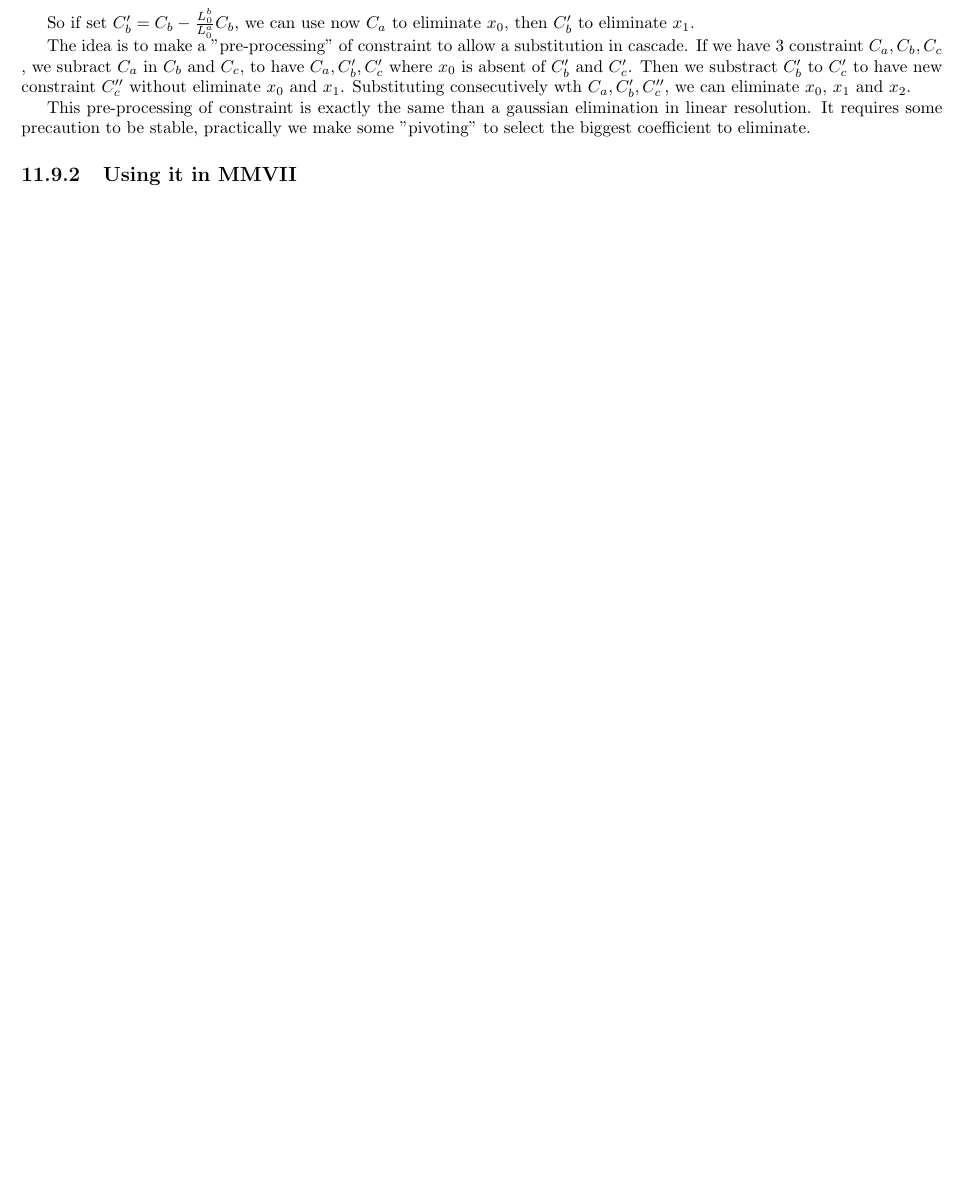
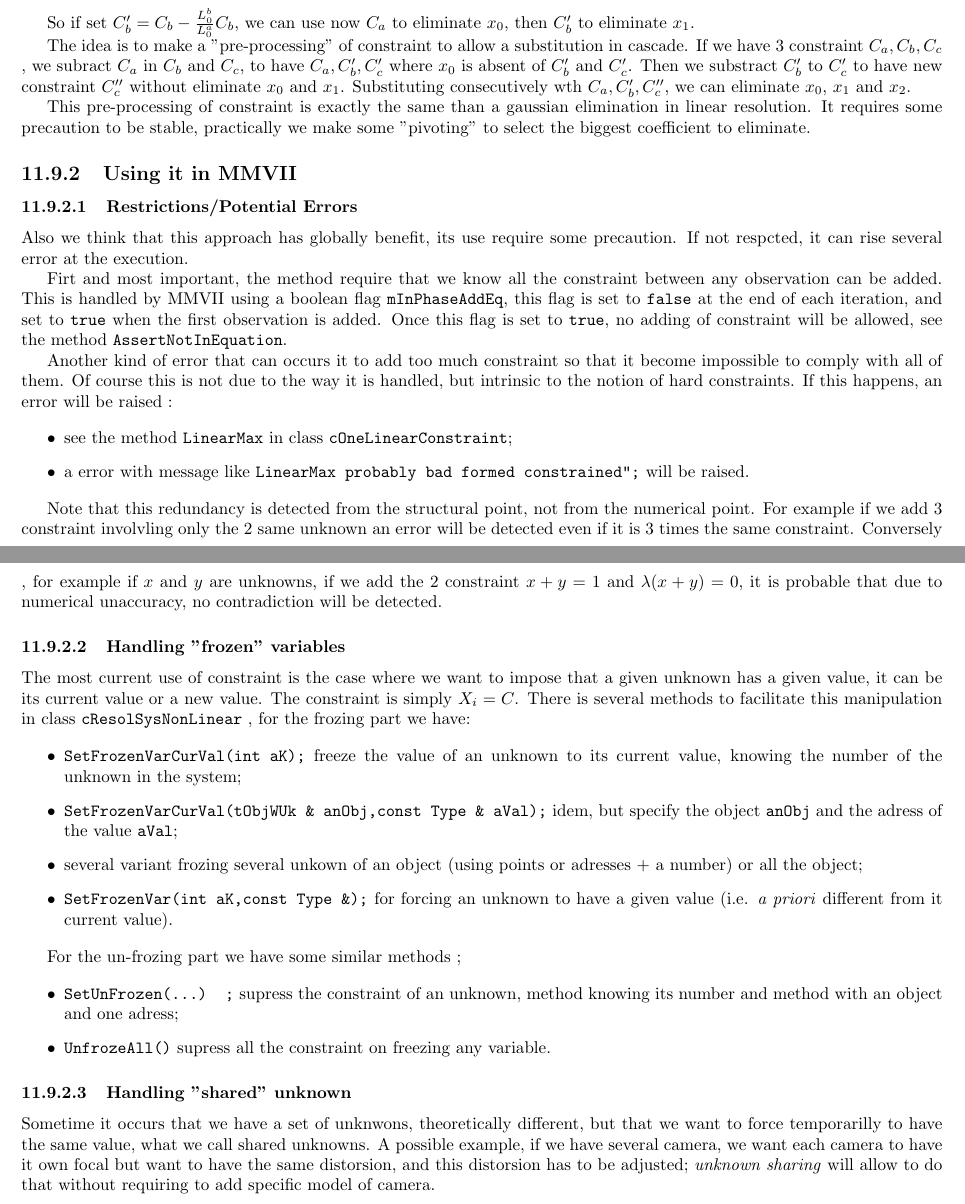
Before and after one commit to micmac-V2/MMVII, a LaTeX thesis (Doc/Doc2007_a5.tex, which reads Doc/Programmer/NonLinearOptim.tex): part of page 183 of 271 before the commit and two parts of pages 183 and 184 of 273 after it, the two joined at a grey line, cut so that both start at the same text, the shorter picture padded with empty space. Compiled offline with pdfLaTeX.

Commit message:
Before batery fails ...

```diff
--- a/Doc/Programmer/NonLinearOptim.tex
+++ b/Doc/Programmer/NonLinearOptim.tex
@@ -1466,3 +1466,71 @@ to eliminate.
 %---------------------------------------------
 
 \subsection{Using it in MMVII}
+
+%  -  -  -  -  -  -  -  -  -  -  -  -  -  -  -  -  -  - -  -  -  -  -  -  -  -  - -  -  -  -  -  -  -  -  -
+
+\subsubsection{Restrictions/Potential Errors}
+
+Also we think that this approach has globally benefit, its use require some precaution.
+If not respcted, it can rise several error at the execution.
+
+Firt and most important, the method require that we know all the constraint between
+any observation can be added.  This is handled by MMVII using a boolean flag {\tt mInPhaseAddEq},
+this flag is set to {\tt false}  at the end of each iteration, and set to {\tt true} when
+the first observation is added.  Once this flag is set to {\tt true}, no adding of constraint
+will be allowed, see the method {\tt AssertNotInEquation}.
+
+Another kind of error that can occurs it to add too much constraint so that it become
+impossible to comply with all of them. Of course this is not due to the way it is handled,
+but intrinsic to the notion of hard constraints. If this happens, an error
+will be raised :
+
+\begin{itemize}
+     \item  see the method {\tt LinearMax} in class  {\tt cOneLinearConstraint};
+     \item  a error with  message like {\tt LinearMax probably bad formed constrained";} will be raised.
+\end{itemize}
+
+Note that this redundancy is detected from the structural point, not from the numerical point. For example
+if we add $3$ constraint involvling only the $2$ same unknown an error will be detected even if it is
+$3$ times the same constraint.  Conversely , for
+example if $x$ and $y$ are unknowns, if we add the $2$ constraint $x+y=1$ and $\lambda(x+y)=0$, it is
+probable that due to numerical unaccuracy, no contradiction will be detected.
+
+%  -  -  -  -  -  -  -  -  -  -  -  -  -  -  -  -  -  - -  -  -  -  -  -  -  -  - -  -  -  -  -  -  -  -  -
+
+\subsubsection{Handling "frozen" variables}
+
+The most current use of constraint is the case where we want to impose that a given unknown
+has a given value, it can be its current value or a new value. The constraint is simply
+$X_i=C$.   There is several methods to facilitate this manipulation in class {\tt cResolSysNonLinear} , for
+the frozing part we have:
+
+
+\begin{itemize}
+     \item   {\tt SetFrozenVarCurVal(int aK);} freeze the value of an unknown to its current value,
+              knowing the number of the unknown in the system;
+     \item   {\tt SetFrozenVarCurVal(tObjWUk \& anObj,const  Type \& aVal);} idem, but specify the object {\tt anObj}
+             and the adress of the value {\tt aVal};
+     \item  several variant frozing several unkown of an object (using points or adresses + a number) or all the
+            object;
+      \item  {\tt SetFrozenVar(int aK,const  Type \&);}  for forcing an unknown to have a given value
+             (i.e. \emph{a priori} different from it current value).
+
+\end{itemize}
+
+For the un-frozing part we have some similar methods ;
+
+\begin{itemize}
+     \item   {\tt SetUnFrozen(\dots) ;} supress  the constraint of an unknown,  method knowing its number
+             and method with an object and one adress;
+      \item  {\tt UnfrozeAll()} supress all the constraint on freezing any variable.
+\end{itemize}
+
+%  -  -  -  -  -  -  -  -  -  -  -  -  -  -  -  -  -  - -  -  -  -  -  -  -  -  - -  -  -  -  -  -  -  -  -
+
+\subsubsection{Handling "shared" unknown}
+
+Sometime it occurs  that we have a set of unknwons, theoretically different, but that we want to force
+temporarilly to have the same value, what we call shared unknowns. A possible example, if we have several
+camera, we want each camera to have it own focal but want to have the same distorsion, and this distorsion
+has to be adjusted;  \emph{unknown sharing} will allow to do that without requiring to add specific model of camera.
```
Also changed, not shown: Doc/Programmer/NonLinearOptim.tex (10 more changed lines), 1 other file.
